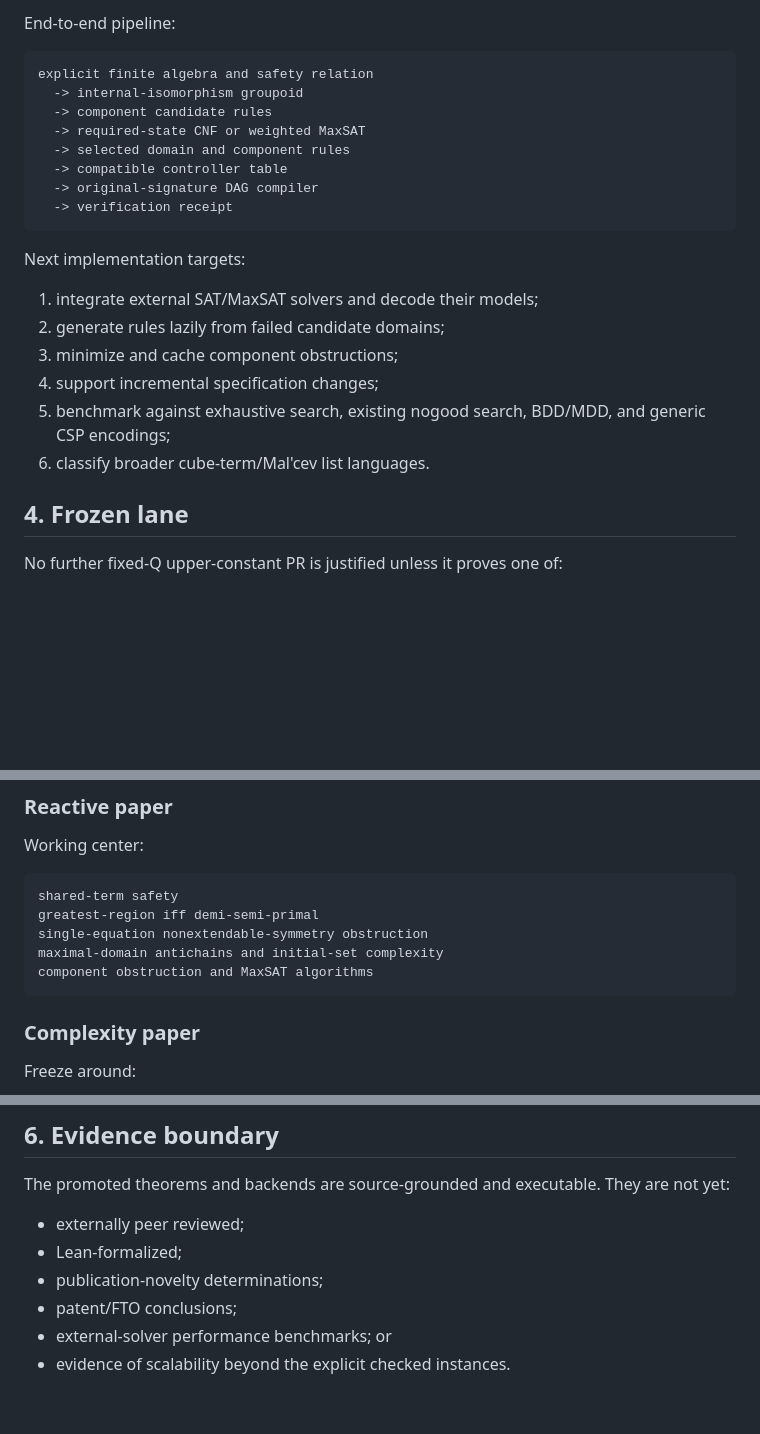
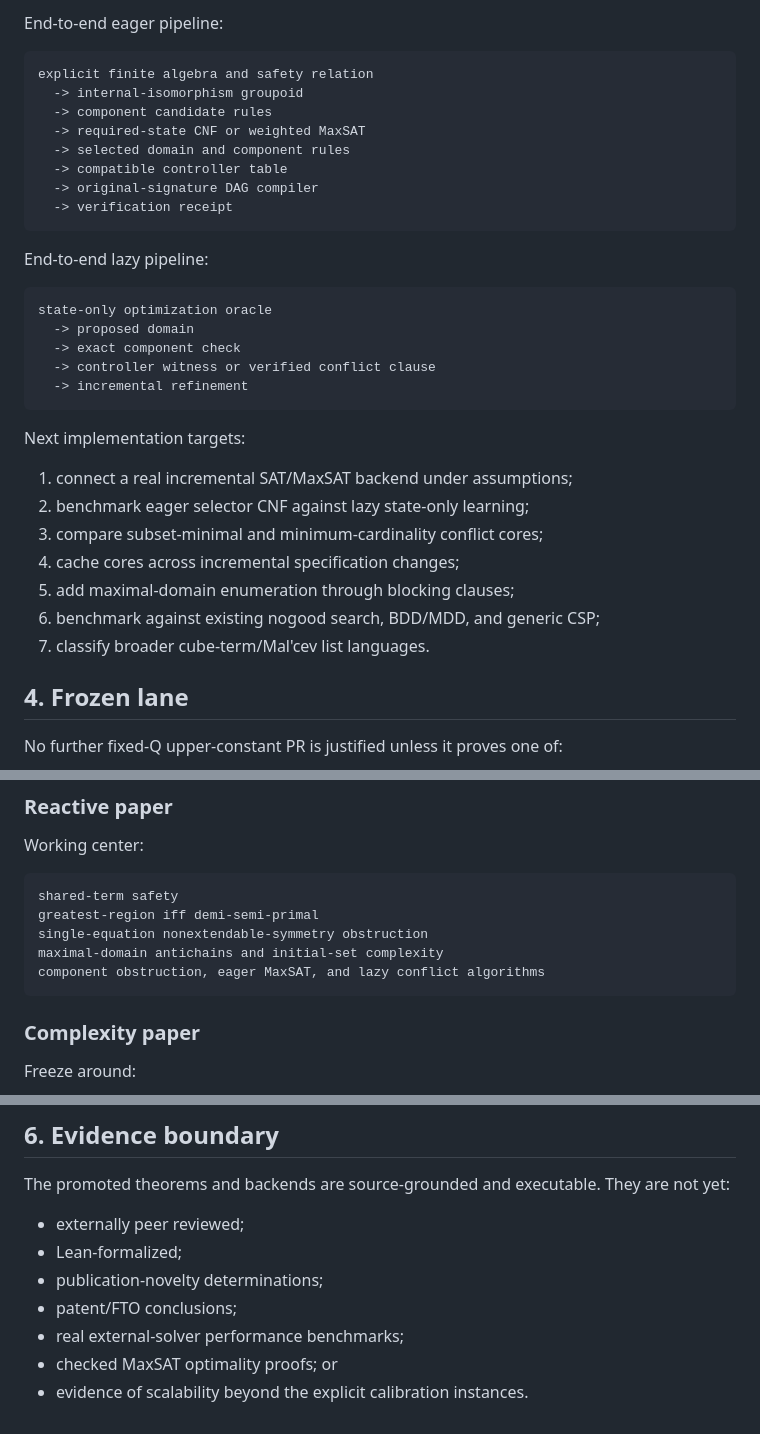
Before and after one commit to TheDarkLightX/OrbitSynthesis, a Markdown page: research/RESEARCH_MAP_2026_08_14_GREATEST_REGION_LIST_SUBPOWER.md, 3 parts joined by grey strips. GitHub-like rendering; blank space fills up the shorter version.

````diff
--- a/research/RESEARCH_MAP_2026_08_14_GREATEST_REGION_LIST_SUBPOWER.md
+++ b/research/RESEARCH_MAP_2026_08_14_GREATEST_REGION_LIST_SUBPOWER.md
@@ -113,6 +169,6 @@ domain_model.py
 ```
 
-End-to-end pipeline:
+End-to-end eager pipeline:
 
 ```text
 explicit finite algebra and safety relation
@@ -125,15 +181,25 @@ explicit finite algebra and safety relation
   -> verification receipt
 ```
 
+End-to-end lazy pipeline:
+
+```text
+state-only optimization oracle
+  -> proposed domain
+  -> exact component check
+  -> controller witness or verified conflict clause
+  -> incremental refinement
+```
+
 Next implementation targets:
 
-1. integrate external SAT/MaxSAT solvers and decode their models;
-2. generate rules lazily from failed candidate domains;
-3. minimize and cache component obstructions;
-4. support incremental specification changes;
-5. benchmark against exhaustive search, existing nogood search, BDD/MDD, and
-   generic CSP encodings;
-6. classify broader cube-term/Mal'cev list languages.
+1. connect a real incremental SAT/MaxSAT backend under assumptions;
+2. benchmark eager selector CNF against lazy state-only learning;
+3. compare subset-minimal and minimum-cardinality conflict cores;
+4. cache cores across incremental specification changes;
+5. add maximal-domain enumeration through blocking clauses;
+6. benchmark against existing nogood search, BDD/MDD, and generic CSP;
+7. classify broader cube-term/Mal'cev list languages.
 
 ## 4. Frozen lane
 
@@ -156,7 +222,7 @@ shared-term safety
 greatest-region iff demi-semi-primal
 single-equation nonextendable-symmetry obstruction
 maximal-domain antichains and initial-set complexity
-component obstruction and MaxSAT algorithms
+component obstruction, eager MaxSAT, and lazy conflict algorithms
 ```
 
 ### Complexity paper
@@ -180,5 +246,6 @@ are not yet:
 - Lean-formalized;
 - publication-novelty determinations;
 - patent/FTO conclusions;
-- external-solver performance benchmarks; or
-- evidence of scalability beyond the explicit checked instances.
+- real external-solver performance benchmarks;
+- checked MaxSAT optimality proofs; or
+- evidence of scalability beyond the explicit calibration instances.
````
Also changed, not shown: other parts of research/RESEARCH_MAP_2026_08_14_GREATEST_REGION_LIST_SUBPOWER.md (+63 -7 lines).
